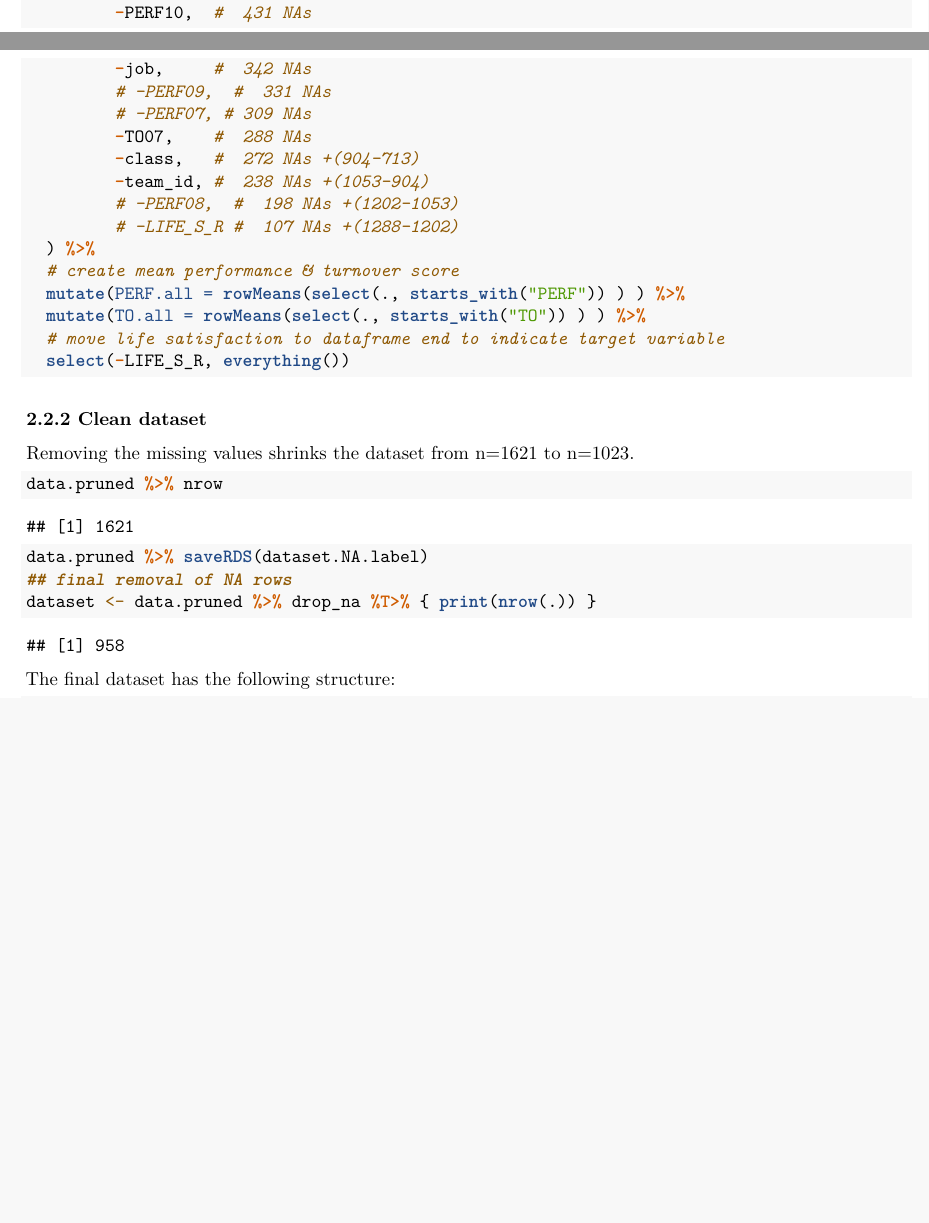
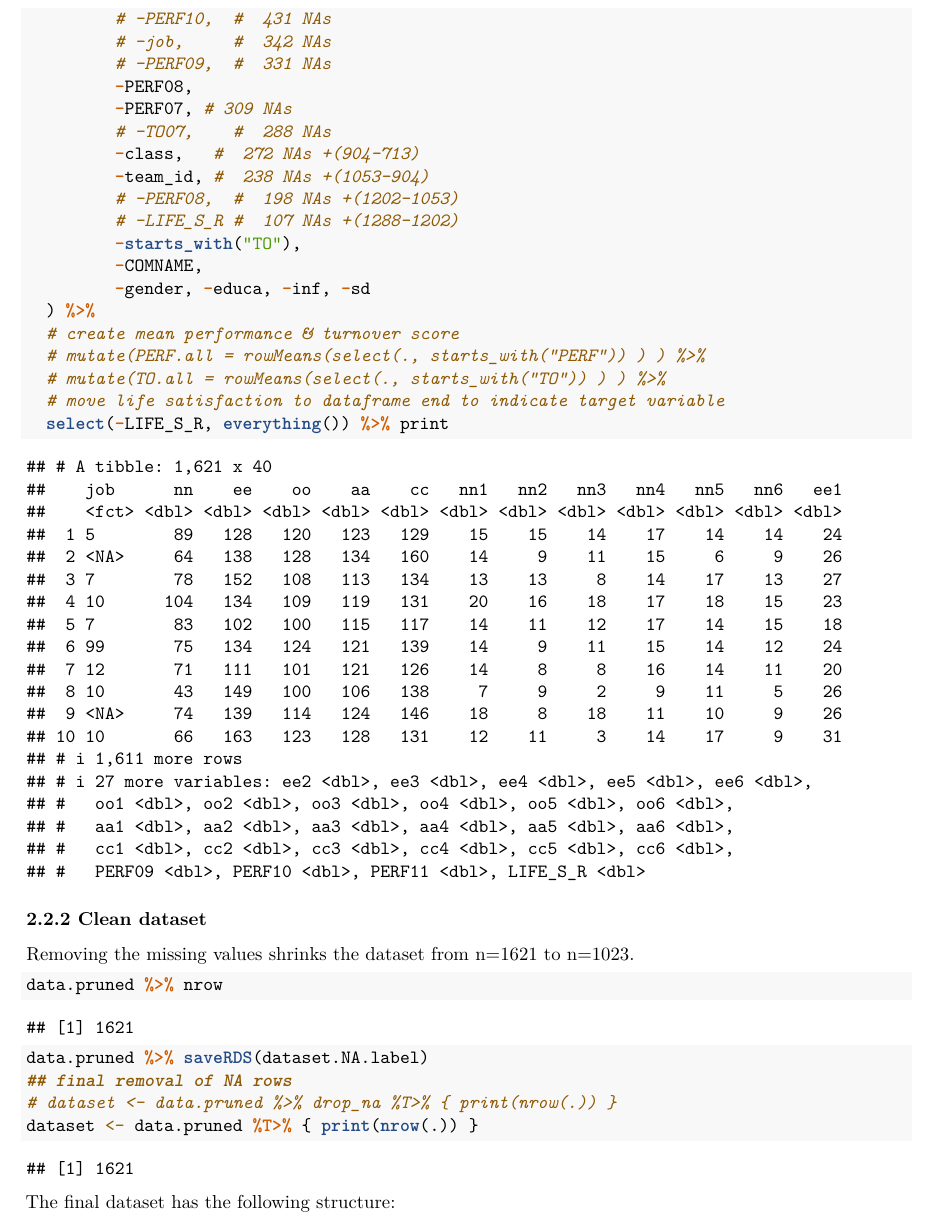
Before and after one commit to agilebean/psy-data, an R Markdown document (psy-data-inspection.Rmd): two parts of pages 7 and 8 of 12 before the commit and part of page 8 of 12 after it, the two joined at a grey line, cut so that both start at the same text, the shorter picture padded with empty space. Rendered offline with R 4.5, knitr and Pandoc, then LaTeX, with nearby package versions; some code elsewhere in the file could not run offline.

Commit message:
include job type (job) in data for final analysis

````diff
--- a/psy-data-inspection.Rmd
+++ b/psy-data-inspection.Rmd
@@ -68,6 +68,12 @@ data.labels <- foreign::read.spss(filename) %>%
 file.raw %<>%
   dplyr::select(-id, -prinum, -TESTDATE) %>%
   tbl_df
+
+file.raw$job %>% table
+
+file.raw %>%
+  filter(job != 1 & job != 10) %>%
+  count()
 
 ```
 
@@ -175,25 +181,30 @@ To obtain data.pruned, we remove the variables
 As the remaining dataset would only have 858 observations without NAs, we remove PERF10 and PERF11 which increases sample size to n=958. We also remove TO07 due to zero variance.
 
 ```{r define data.pruned code, echo=TRUE}
-data.pruned <- data.raw %>%
+data.pruned <-
+  data.raw %>%
   select(-JOB_S_R, # 1027 NAs
          -howlong, #  910 NAs
-         -PERF11,  #  502 NAs
-         -PERF10,  #  431 NAs
-         -job,     #  342 NAs
+         # -PERF11,  #  502 NAs
+         # -PERF10,  #  431 NAs
+         # -job,     #  342 NAs
          # -PERF09,  #  331 NAs
-         # -PERF07, # 309 NAs
-         -TO07,    #  288 NAs
+         -PERF08,
+         -PERF07, # 309 NAs
+         # -TO07,    #  288 NAs
          -class,   #  272 NAs +(904-713)
          -team_id, #  238 NAs +(1053-904)
          # -PERF08,  #  198 NAs +(1202-1053)
          # -LIFE_S_R #  107 NAs +(1288-1202)
+         -starts_with("TO"),
+         -COMNAME,
+         -gender, -educa, -inf, -sd
   ) %>%
   # create mean performance & turnover score
-  mutate(PERF.all = rowMeans(select(., starts_with("PERF")) ) ) %>%
-  mutate(TO.all = rowMeans(select(., starts_with("TO")) ) ) %>%
+  # mutate(PERF.all = rowMeans(select(., starts_with("PERF")) ) ) %>%
+  # mutate(TO.all = rowMeans(select(., starts_with("TO")) ) ) %>%
   # move life satisfaction to dataframe end to indicate target variable
-  select(-LIFE_S_R, everything())
+  select(-LIFE_S_R, everything()) %>% print
 
 ```
 
@@ -201,11 +212,12 @@ data.pruned <- data.raw %>%
 ### 2.2.2 Clean dataset
 Removing the missing values shrinks the dataset from n=1621 to n=1023.
 
-```{r define dataset without NA, echo=TRUE}
+```{r define dataset containing NA, echo=TRUE}
 data.pruned %>% nrow
 data.pruned %>% saveRDS(dataset.NA.label)
 ## final removal of NA rows
-dataset <- data.pruned %>% drop_na %T>% { print(nrow(.)) }
+# dataset <- data.pruned %>% drop_na %T>% { print(nrow(.)) }
+dataset <- data.pruned %T>% { print(nrow(.)) }
 ```
 
 The final dataset has the following structure:
````
